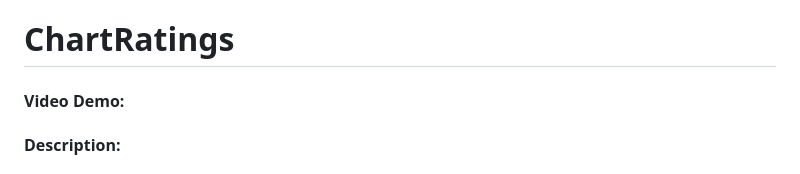
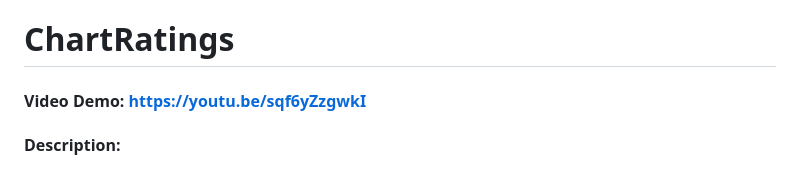
Before and after one commit to Fiyxxx/cs50_finalproject, a Markdown page: README.md, the part around the change. Rendered like a GitHub page.

Commit message:
readme url

```diff
--- a/README.md
+++ b/README.md
@@ -1,5 +1,5 @@
 # ChartRatings
-#### Video Demo:  <URL HERE>
+#### Video Demo: https://youtu.be/sqf6yZzgwkI
 #### Description:
 ###### For my CS50 final project, I have chosen to build ChartRatings, a website that visualises IMDB user ratings of shows that users search for. I will split the project's explanations into different parts for clarity: Data API, Flask, ChartJS, and final thoughts.
 #### Data API:
```
